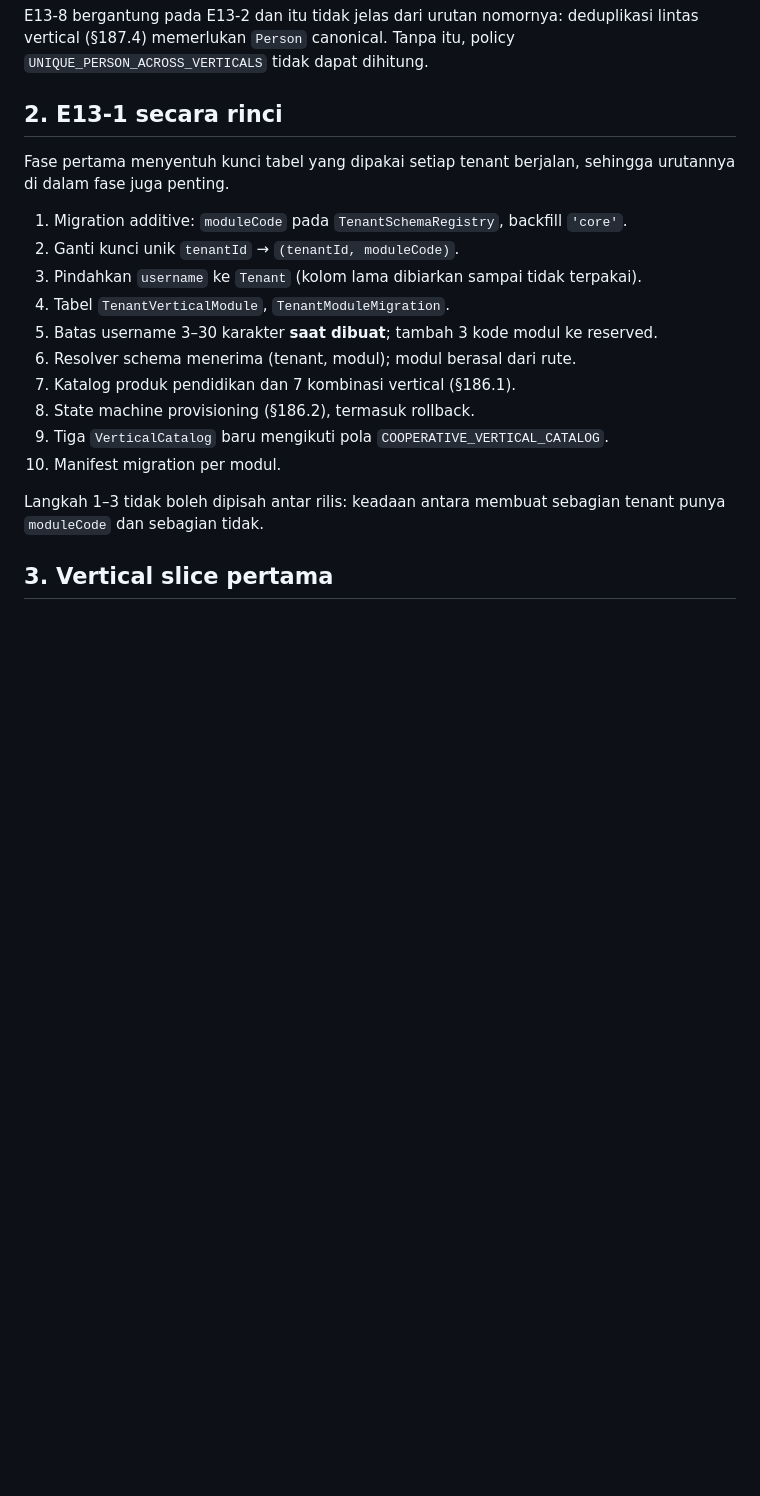
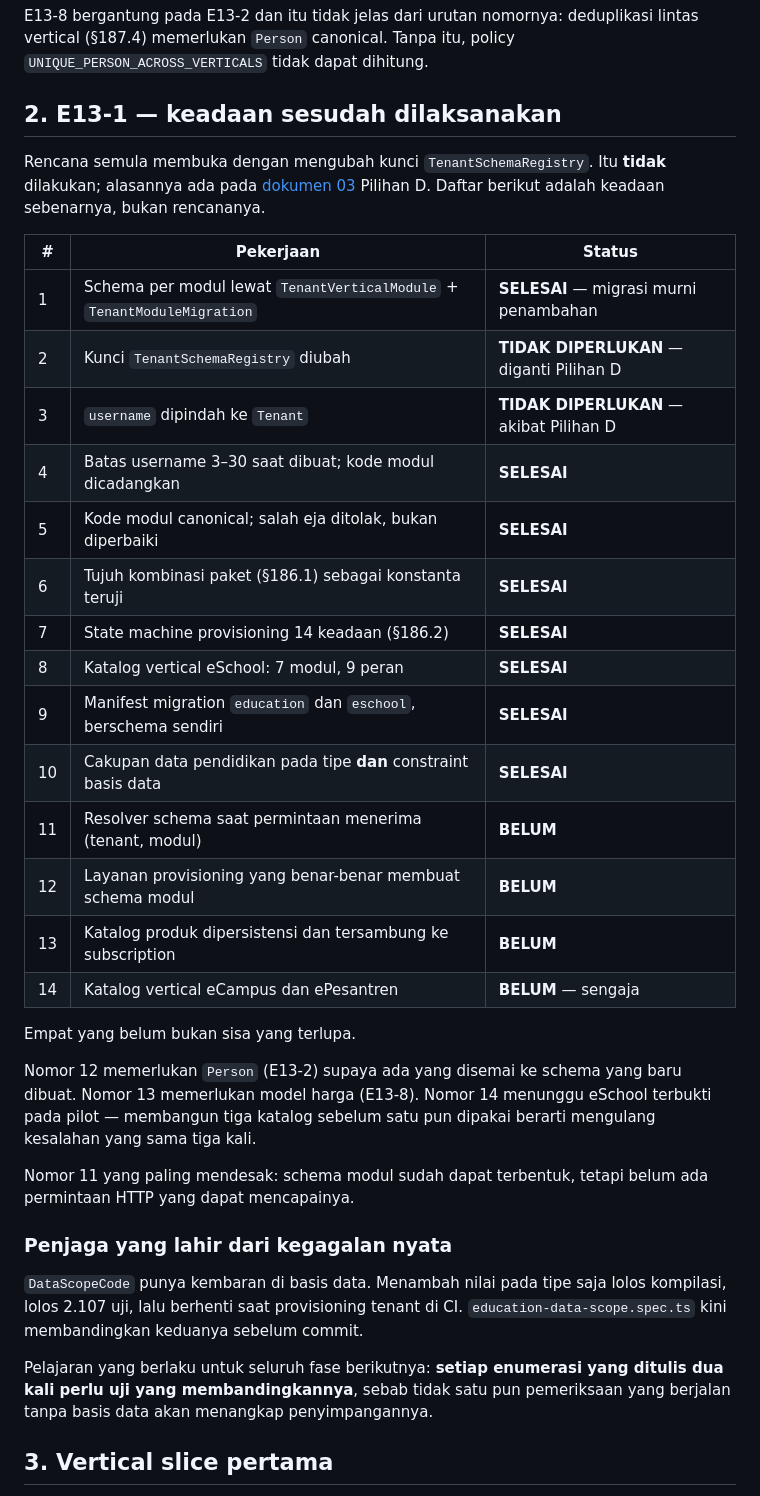
Before and after one commit to Zishof/eBisnis, a Markdown page: docs/upgrade-v13-education/09-implementation-plan.md, the part around the change. Rendered like a GitHub page; blank space fills up the shorter version.

Commit message:
E13-0: perbarui audit sesuai yang benar-benar dilaksanakan
Rencana yang disimpangi harus tercatat, bukan dibiarkan usang. Dokumen
perencanaan yang tidak sesuai kenyataan lebih buruk daripada tidak ada —
ia dibaca sebagai kebenaran oleh orang yang tidak ikut mengerjakannya.

Dokumen 03: Pilihan B ditandai "disarankan saat audit, tidak dipakai", dan
Pilihan D ditambahkan sebagai yang dilaksanakan — `TenantSchemaRegistry`
tidak disentuh, schema modul hidup di tabelnya sendiri. Sebabnya dicatat:
mengganti kunci memaksa 14 pemanggil berubah, termasuk jalur login.

Dokumen 09 §2: daftar langkah diganti tabel keadaan sebenarnya. Sepuluh
selesai, dua tidak diperlukan lagi karena perubahan pendekatan, empat belum
— masing-masing dengan alasan mengapa belum, bukan sekadar ditandai kosong.

Ditambahkan pula pelajaran yang berlaku untuk seluruh fase berikutnya:
setiap enumerasi yang ditulis dua kali perlu uji yang membandingkannya.
`DataScopeCode` membuktikannya dengan cara yang mahal — lolos kompilasi,
lolos 2.107 uji, berhenti saat provisioning tenant di CI.

Co-Authored-By: Claude Opus 5 <noreply@anthropic.com>

```diff
--- a/docs/upgrade-v13-education/09-implementation-plan.md
+++ b/docs/upgrade-v13-education/09-implementation-plan.md
@@ -27,24 +27,49 @@ E13-8 bergantung pada E13-2 dan itu tidak jelas dari urutan nomornya: deduplikas
 lintas vertical (§187.4) memerlukan `Person` canonical. Tanpa itu, policy
 `UNIQUE_PERSON_ACROSS_VERTICALS` tidak dapat dihitung.
 
-## 2. E13-1 secara rinci
+## 2. E13-1 — keadaan sesudah dilaksanakan
 
-Fase pertama menyentuh kunci tabel yang dipakai setiap tenant berjalan, sehingga
-urutannya di dalam fase juga penting.
+Rencana semula membuka dengan mengubah kunci `TenantSchemaRegistry`. Itu
+**tidak** dilakukan; alasannya ada pada
+[dokumen 03](03-schema-and-module-registry.md) Pilihan D. Daftar berikut adalah
+keadaan sebenarnya, bukan rencananya.
 
-1. Migration additive: `moduleCode` pada `TenantSchemaRegistry`, backfill `'core'`.
-2. Ganti kunci unik `tenantId` → `(tenantId, moduleCode)`.
-3. Pindahkan `username` ke `Tenant` (kolom lama dibiarkan sampai tidak terpakai).
-4. Tabel `TenantVerticalModule`, `TenantModuleMigration`.
-5. Batas username 3–30 karakter **saat dibuat**; tambah 3 kode modul ke reserved.
-6. Resolver schema menerima (tenant, modul); modul berasal dari rute.
-7. Katalog produk pendidikan dan 7 kombinasi vertical (§186.1).
-8. State machine provisioning (§186.2), termasuk rollback.
-9. Tiga `VerticalCatalog` baru mengikuti pola `COOPERATIVE_VERTICAL_CATALOG`.
-10. Manifest migration per modul.
+| # | Pekerjaan | Status |
+| --- | --- | --- |
+| 1 | Schema per modul lewat `TenantVerticalModule` + `TenantModuleMigration` | **SELESAI** — migrasi murni penambahan |
+| 2 | Kunci `TenantSchemaRegistry` diubah | **TIDAK DIPERLUKAN** — diganti Pilihan D |
+| 3 | `username` dipindah ke `Tenant` | **TIDAK DIPERLUKAN** — akibat Pilihan D |
+| 4 | Batas username 3–30 saat dibuat; kode modul dicadangkan | **SELESAI** |
+| 5 | Kode modul canonical; salah eja ditolak, bukan diperbaiki | **SELESAI** |
+| 6 | Tujuh kombinasi paket (§186.1) sebagai konstanta teruji | **SELESAI** |
+| 7 | State machine provisioning 14 keadaan (§186.2) | **SELESAI** |
+| 8 | Katalog vertical eSchool: 7 modul, 9 peran | **SELESAI** |
+| 9 | Manifest migration `education` dan `eschool`, berschema sendiri | **SELESAI** |
+| 10 | Cakupan data pendidikan pada tipe **dan** constraint basis data | **SELESAI** |
+| 11 | Resolver schema saat permintaan menerima (tenant, modul) | **BELUM** |
+| 12 | Layanan provisioning yang benar-benar membuat schema modul | **BELUM** |
+| 13 | Katalog produk dipersistensi dan tersambung ke subscription | **BELUM** |
+| 14 | Katalog vertical eCampus dan ePesantren | **BELUM** — sengaja |
 
-Langkah 1–3 tidak boleh dipisah antar rilis: keadaan antara membuat sebagian tenant
-punya `moduleCode` dan sebagian tidak.
+Empat yang belum bukan sisa yang terlupa.
+
+Nomor 12 memerlukan `Person` (E13-2) supaya ada yang disemai ke schema yang baru
+dibuat. Nomor 13 memerlukan model harga (E13-8). Nomor 14 menunggu eSchool
+terbukti pada pilot — membangun tiga katalog sebelum satu pun dipakai berarti
+mengulang kesalahan yang sama tiga kali.
+
+Nomor 11 yang paling mendesak: schema modul sudah dapat terbentuk, tetapi belum
+ada permintaan HTTP yang dapat mencapainya.
+
+### Penjaga yang lahir dari kegagalan nyata
+
+`DataScopeCode` punya kembaran di basis data. Menambah nilai pada tipe saja lolos
+kompilasi, lolos 2.107 uji, lalu berhenti saat provisioning tenant di CI.
+`education-data-scope.spec.ts` kini membandingkan keduanya sebelum commit.
+
+Pelajaran yang berlaku untuk seluruh fase berikutnya: **setiap enumerasi yang
+ditulis dua kali perlu uji yang membandingkannya**, sebab tidak satu pun
+pemeriksaan yang berjalan tanpa basis data akan menangkap penyimpangannya.
 
 ## 3. Vertical slice pertama
 
```
Also changed, not shown: docs/upgrade-v13-education/03-schema-and-module-registry.md (+29 -1 lines).
